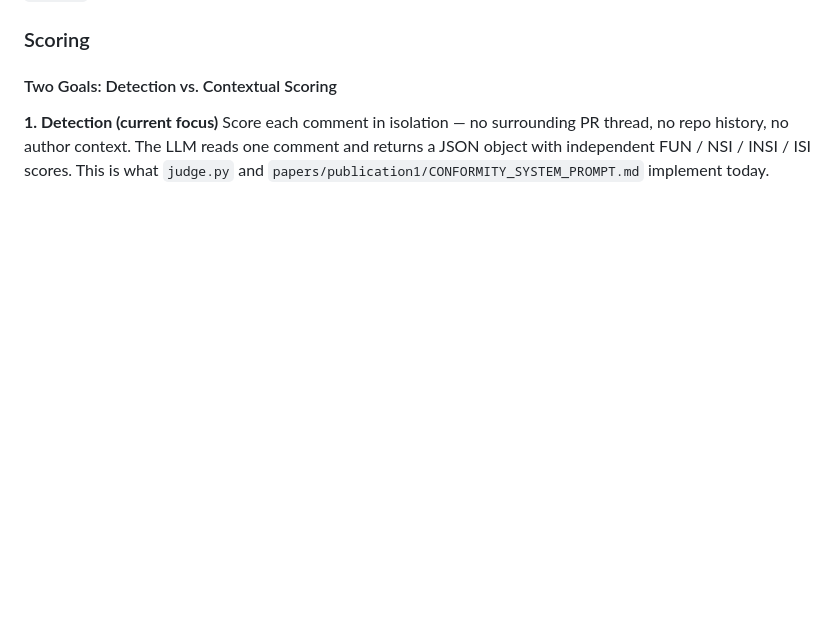
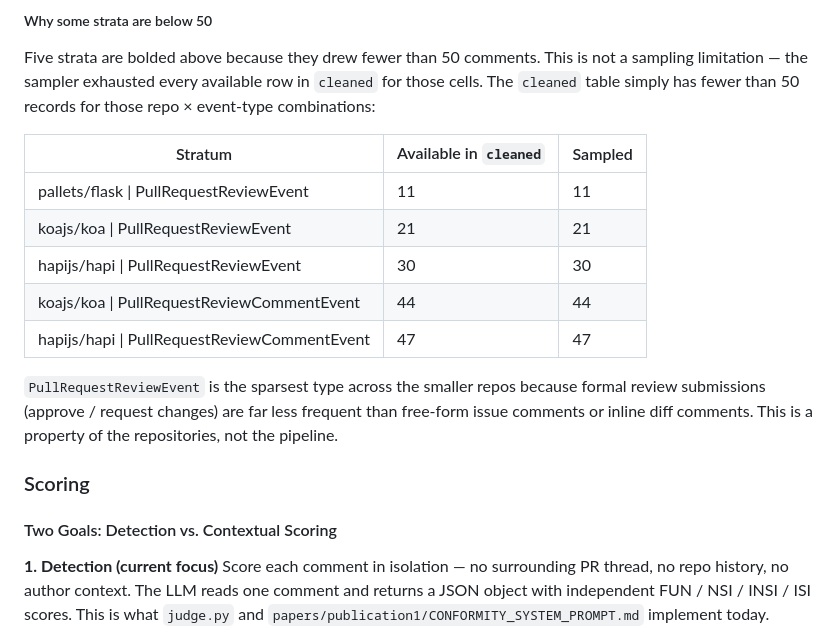
Before and after one commit to naataaniitsosie/swe-principals, a Markdown page: docs/notes/CONFORMITY.md, the part around one of its changes. GitHub-like rendering; blank space fills up the shorter version.

```diff
--- a/docs/notes/CONFORMITY.md
+++ b/docs/notes/CONFORMITY.md
@@ -204,3 +252,16 @@ The sample is stored in a `samples` table in the database; the judge operates ov
+##### Why some strata are below 50
+
+Five strata are bolded above because they drew fewer than 50 comments. This is not a sampling limitation — the sampler exhausted every available row in `cleaned` for those cells. The `cleaned` table simply has fewer than 50 records for those repo × event-type combinations:
+
+| Stratum | Available in `cleaned` | Sampled |
+|---------|------------------------|---------|
+| pallets/flask \| PullRequestReviewEvent | 11 | 11 |
+| koajs/koa \| PullRequestReviewEvent | 21 | 21 |
+| hapijs/hapi \| PullRequestReviewEvent | 30 | 30 |
+| koajs/koa \| PullRequestReviewCommentEvent | 44 | 44 |
+| hapijs/hapi \| PullRequestReviewCommentEvent | 47 | 47 |
+
+`PullRequestReviewEvent` is the sparsest type across the smaller repos because formal review submissions (approve / request changes) are far less frequent than free-form issue comments or inline diff comments. This is a property of the repositories, not the pipeline.
 
 ### Scoring
 #### Two Goals: Detection vs. Contextual Scoring
```
Also changed, not shown: other parts of docs/notes/CONFORMITY.md (+49 -1 lines).
